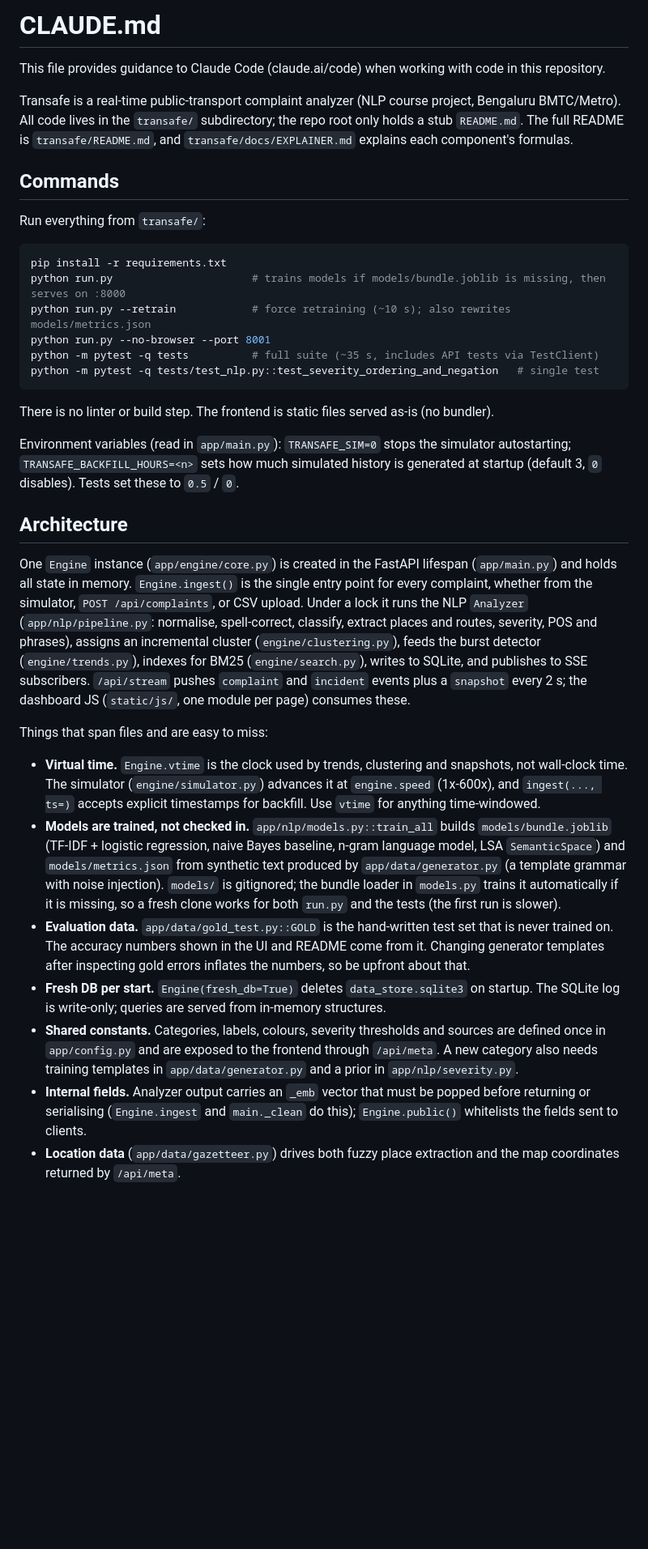
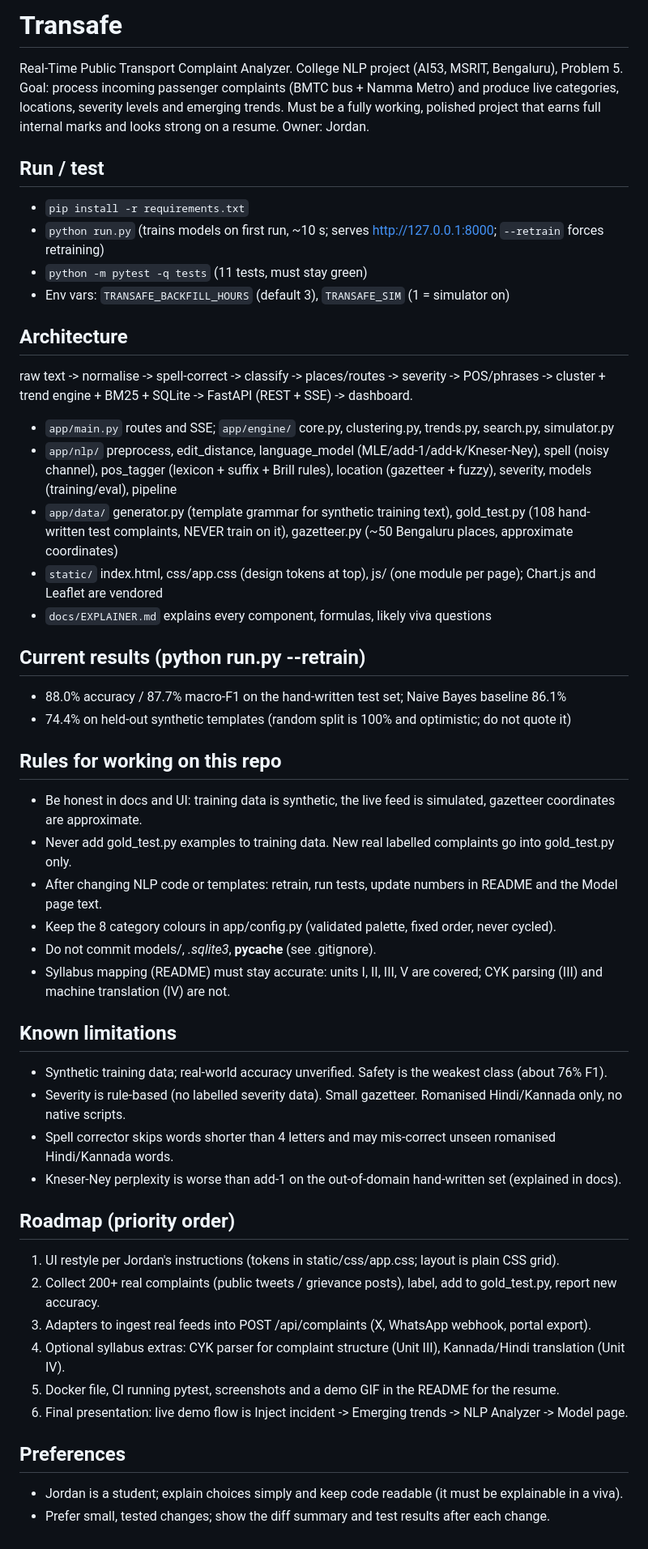
Before and after one commit to jordanv25/transafe, a Markdown page: CLAUDE.md, the part around the change. Shown at 81% size. GitHub-like rendering; blank space fills up the shorter version.

Commit message:
Update CLAUDE.md with project context, rules and roadmap
Co-Authored-By: Claude Sonnet 5.5 <noreply@anthropic.com>

````diff
--- a/CLAUDE.md
+++ b/CLAUDE.md
@@ -1,36 +1,53 @@
-# CLAUDE.md
+# Transafe
 
-This file provides guidance to Claude Code (claude.ai/code) when working with code in this repository.
+Real-Time Public Transport Complaint Analyzer. College NLP project (AI53, MSRIT, Bengaluru), Problem 5.
+Goal: process incoming passenger complaints (BMTC bus + Namma Metro) and produce live categories,
+locations, severity levels and emerging trends. Must be a fully working, polished project that earns
+full internal marks and looks strong on a resume. Owner: Jordan.
 
-Transafe is a real-time public-transport complaint analyzer (NLP course project, Bengaluru BMTC/Metro). All code lives in the `transafe/` subdirectory; the repo root only holds a stub `README.md`. The full README is `transafe/README.md`, and `transafe/docs/EXPLAINER.md` explains each component's formulas.
-
-## Commands
-
-Run everything from `transafe/`:
-
-```bash
-pip install -r requirements.txt
-python run.py                      # trains models if models/bundle.joblib is missing, then serves on :8000
-python run.py --retrain            # force retraining (~10 s); also rewrites models/metrics.json
-python run.py --no-browser --port 8001
-python -m pytest -q tests          # full suite (~35 s, includes API tests via TestClient)
-python -m pytest -q tests/test_nlp.py::test_severity_ordering_and_negation   # single test
-```
-
-There is no linter or build step. The frontend is static files served as-is (no bundler).
-
-Environment variables (read in `app/main.py`): `TRANSAFE_SIM=0` stops the simulator autostarting; `TRANSAFE_BACKFILL_HOURS=<n>` sets how much simulated history is generated at startup (default 3, `0` disables). Tests set these to `0.5` / `0`.
+## Run / test
+- `pip install -r requirements.txt`
+- `python run.py` (trains models on first run, ~10 s; serves http://127.0.0.1:8000; `--retrain` forces retraining)
+- `python -m pytest -q tests` (11 tests, must stay green)
+- Env vars: `TRANSAFE_BACKFILL_HOURS` (default 3), `TRANSAFE_SIM` (1 = simulator on)
 
 ## Architecture
+raw text -> normalise -> spell-correct -> classify -> places/routes -> severity -> POS/phrases
+-> cluster + trend engine + BM25 + SQLite -> FastAPI (REST + SSE) -> dashboard.
+- `app/main.py` routes and SSE; `app/engine/` core.py, clustering.py, trends.py, search.py, simulator.py
+- `app/nlp/` preprocess, edit_distance, language_model (MLE/add-1/add-k/Kneser-Ney), spell (noisy channel),
+  pos_tagger (lexicon + suffix + Brill rules), location (gazetteer + fuzzy), severity, models (training/eval), pipeline
+- `app/data/` generator.py (template grammar for synthetic training text), gold_test.py (108 hand-written test
+  complaints, NEVER train on it), gazetteer.py (~50 Bengaluru places, approximate coordinates)
+- `static/` index.html, css/app.css (design tokens at top), js/ (one module per page); Chart.js and Leaflet are vendored
+- `docs/EXPLAINER.md` explains every component, formulas, likely viva questions
 
-One `Engine` instance (`app/engine/core.py`) is created in the FastAPI lifespan (`app/main.py`) and holds all state in memory. `Engine.ingest()` is the single entry point for every complaint, whether from the simulator, `POST /api/complaints`, or CSV upload. Under a lock it runs the NLP `Analyzer` (`app/nlp/pipeline.py`: normalise, spell-correct, classify, extract places and routes, severity, POS and phrases), assigns an incremental cluster (`engine/clustering.py`), feeds the burst detector (`engine/trends.py`), indexes for BM25 (`engine/search.py`), writes to SQLite, and publishes to SSE subscribers. `/api/stream` pushes `complaint` and `incident` events plus a `snapshot` every 2 s; the dashboard JS (`static/js/`, one module per page) consumes these.
+## Current results (python run.py --retrain)
+- 88.0% accuracy / 87.7% macro-F1 on the hand-written test set; Naive Bayes baseline 86.1%
+- 74.4% on held-out synthetic templates (random split is 100% and optimistic; do not quote it)
 
-Things that span files and are easy to miss:
+## Rules for working on this repo
+- Be honest in docs and UI: training data is synthetic, the live feed is simulated, gazetteer coordinates are approximate.
+- Never add gold_test.py examples to training data. New real labelled complaints go into gold_test.py only.
+- After changing NLP code or templates: retrain, run tests, update numbers in README and the Model page text.
+- Keep the 8 category colours in app/config.py (validated palette, fixed order, never cycled).
+- Do not commit models/, *.sqlite3*, __pycache__ (see .gitignore).
+- Syllabus mapping (README) must stay accurate: units I, II, III, V are covered; CYK parsing (III) and machine translation (IV) are not.
 
-- **Virtual time.** `Engine.vtime` is the clock used by trends, clustering and snapshots, not wall-clock time. The simulator (`engine/simulator.py`) advances it at `engine.speed` (1x-600x), and `ingest(..., ts=)` accepts explicit timestamps for backfill. Use `vtime` for anything time-windowed.
-- **Models are trained, not checked in.** `app/nlp/models.py::train_all` builds `models/bundle.joblib` (TF-IDF + logistic regression, naive Bayes baseline, n-gram language model, LSA `SemanticSpace`) and `models/metrics.json` from synthetic text produced by `app/data/generator.py` (a template grammar with noise injection). `models/` is gitignored; the bundle loader in `models.py` trains it automatically if it is missing, so a fresh clone works for both `run.py` and the tests (the first run is slower).
-- **Evaluation data.** `app/data/gold_test.py::GOLD` is the hand-written test set that is never trained on. The accuracy numbers shown in the UI and README come from it. Changing generator templates after inspecting gold errors inflates the numbers, so be upfront about that.
-- **Fresh DB per start.** `Engine(fresh_db=True)` deletes `data_store.sqlite3` on startup. The SQLite log is write-only; queries are served from in-memory structures.
-- **Shared constants.** Categories, labels, colours, severity thresholds and sources are defined once in `app/config.py` and are exposed to the frontend through `/api/meta`. A new category also needs training templates in `app/data/generator.py` and a prior in `app/nlp/severity.py`.
-- **Internal fields.** Analyzer output carries an `_emb` vector that must be popped before returning or serialising (`Engine.ingest` and `main._clean` do this); `Engine.public()` whitelists the fields sent to clients.
-- **Location data** (`app/data/gazetteer.py`) drives both fuzzy place extraction and the map coordinates returned by `/api/meta`.
+## Known limitations
+- Synthetic training data; real-world accuracy unverified. Safety is the weakest class (about 76% F1).
+- Severity is rule-based (no labelled severity data). Small gazetteer. Romanised Hindi/Kannada only, no native scripts.
+- Spell corrector skips words shorter than 4 letters and may mis-correct unseen romanised Hindi/Kannada words.
+- Kneser-Ney perplexity is worse than add-1 on the out-of-domain hand-written set (explained in docs).
+
+## Roadmap (priority order)
+1. UI restyle per Jordan's instructions (tokens in static/css/app.css; layout is plain CSS grid).
+2. Collect 200+ real complaints (public tweets / grievance posts), label, add to gold_test.py, report new accuracy.
+3. Adapters to ingest real feeds into POST /api/complaints (X, WhatsApp webhook, portal export).
+4. Optional syllabus extras: CYK parser for complaint structure (Unit III), Kannada/Hindi translation (Unit IV).
+5. Docker file, CI running pytest, screenshots and a demo GIF in the README for the resume.
+6. Final presentation: live demo flow is Inject incident -> Emerging trends -> NLP Analyzer -> Model page.
+
+## Preferences
+- Jordan is a student; explain choices simply and keep code readable (it must be explainable in a viva).
+- Prefer small, tested changes; show the diff summary and test results after each change.
````
